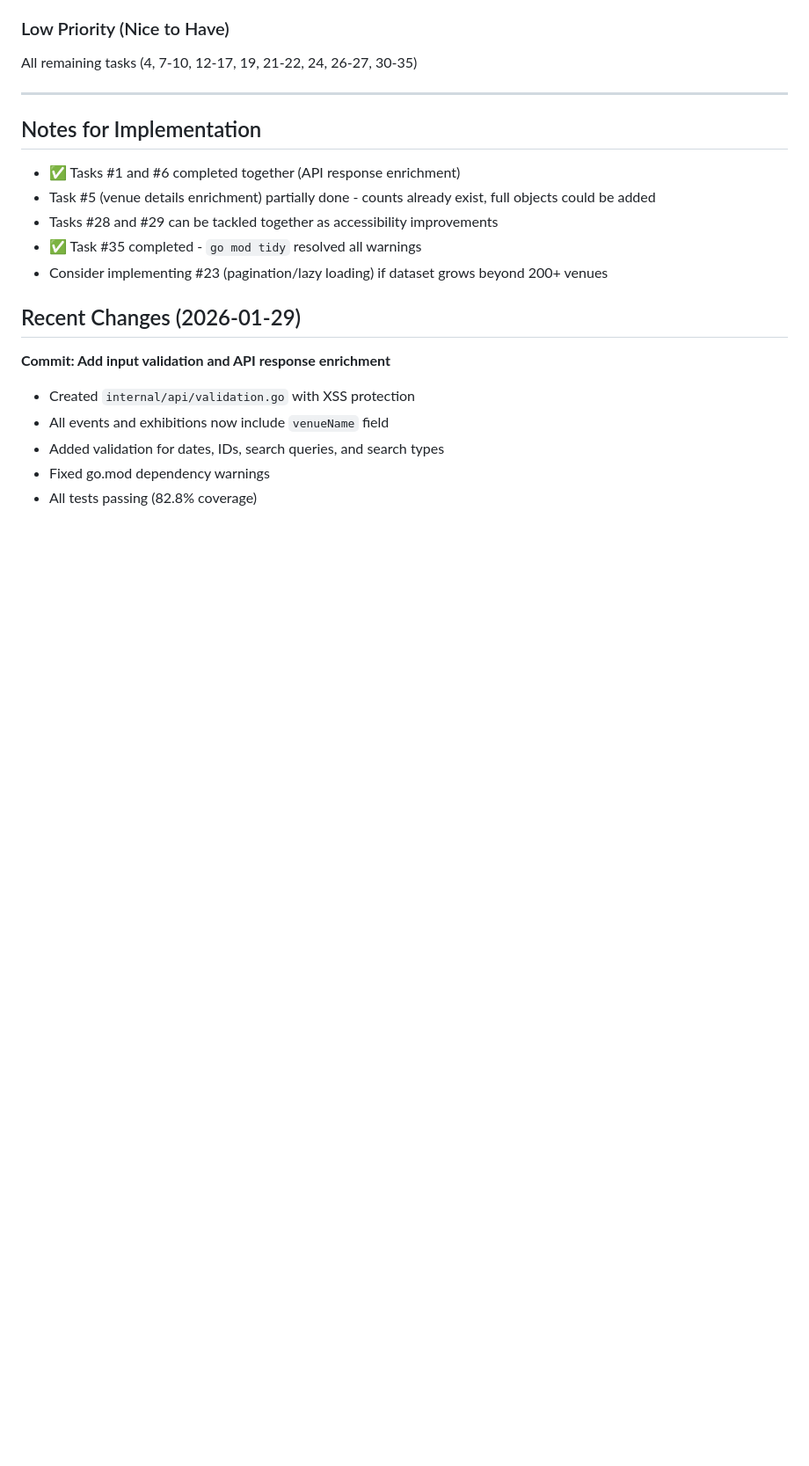
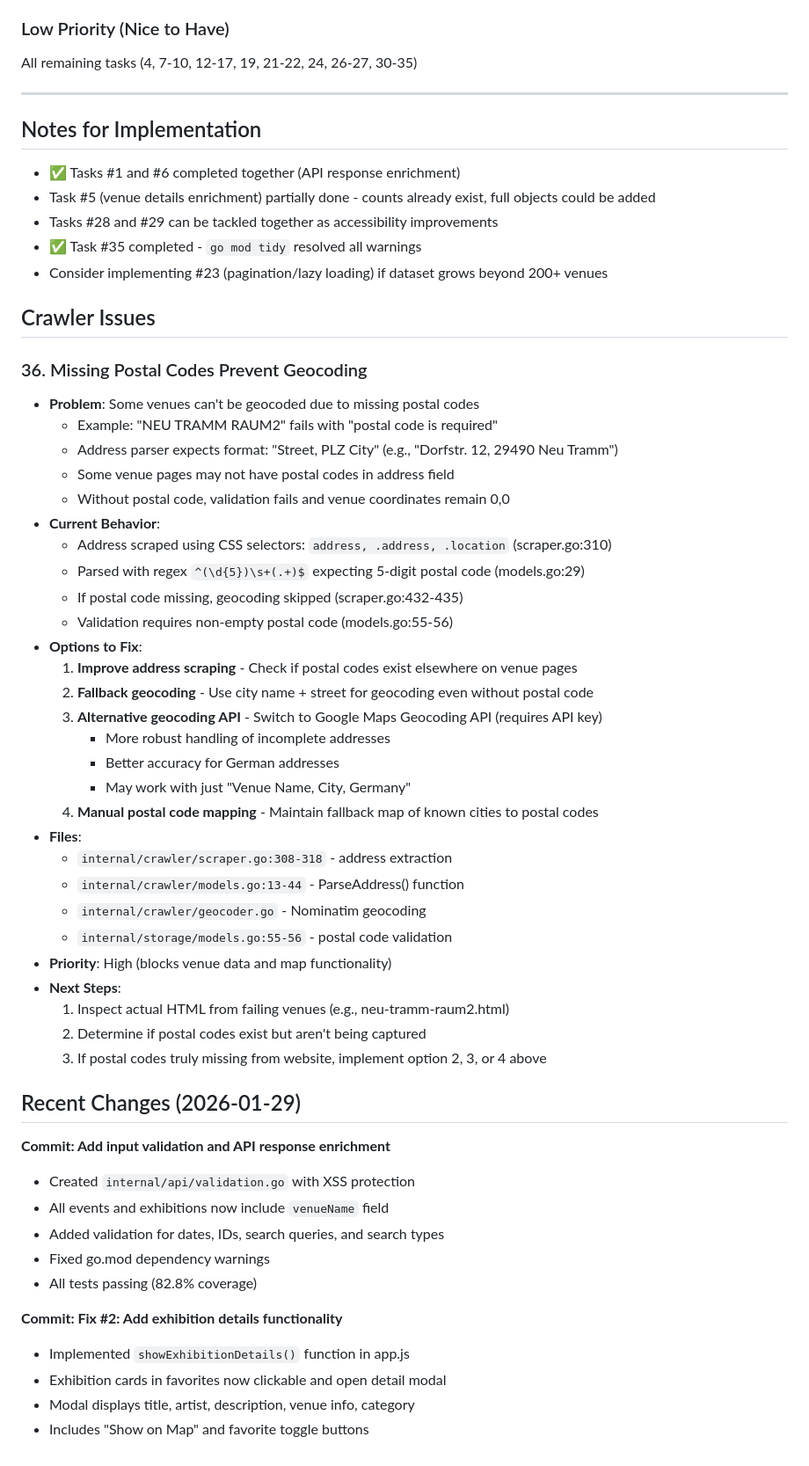
Before and after one commit to Postlab-Luchow/vibeklp, a Markdown page: TASKS.md, the part around the change. Shown at 88% size. Drawn GitHub-style; blank space fills up the shorter version.

Commit message:
Add task #36: Missing postal codes prevent geocoding
Document high-priority crawler issue where venues without postal codes
fail validation and can't be geocoded. Outlines multiple solution options
including improved scraping, fallback geocoding, Google Maps API, or
manual postal code mapping.

💘 Generated with Crush

Assisted-by: Anthropic: Claude Sonnet 4.5 via Crush <crush@charm.land>

```diff
--- a/TASKS.md
+++ b/TASKS.md
@@ -365,6 +365,38 @@ All remaining tasks (4, 7-10, 12-17, 19, 21-22, 24, 26-27, 30-35)
 - ✅ Task #35 completed - `go mod tidy` resolved all warnings
 - Consider implementing #23 (pagination/lazy loading) if dataset grows beyond 200+ venues
 
+## Crawler Issues
+
+### 36. Missing Postal Codes Prevent Geocoding
+- **Problem**: Some venues can't be geocoded due to missing postal codes
+  - Example: "NEU TRAMM RAUM2" fails with "postal code is required"
+  - Address parser expects format: "Street, PLZ City" (e.g., "Dorfstr. 12, 29490 Neu Tramm")
+  - Some venue pages may not have postal codes in address field
+  - Without postal code, validation fails and venue coordinates remain 0,0
+- **Current Behavior**:
+  - Address scraped using CSS selectors: `address, .address, .location` (scraper.go:310)
+  - Parsed with regex `^(\d{5})\s+(.+)$` expecting 5-digit postal code (models.go:29)
+  - If postal code missing, geocoding skipped (scraper.go:432-435)
+  - Validation requires non-empty postal code (models.go:55-56)
+- **Options to Fix**:
+  1. **Improve address scraping** - Check if postal codes exist elsewhere on venue pages
+  2. **Fallback geocoding** - Use city name + street for geocoding even without postal code
+  3. **Alternative geocoding API** - Switch to Google Maps Geocoding API (requires API key)
+     - More robust handling of incomplete addresses
+     - Better accuracy for German addresses
+     - May work with just "Venue Name, City, Germany"
+  4. **Manual postal code mapping** - Maintain fallback map of known cities to postal codes
+- **Files**:
+  - `internal/crawler/scraper.go:308-318` - address extraction
+  - `internal/crawler/models.go:13-44` - ParseAddress() function
+  - `internal/crawler/geocoder.go` - Nominatim geocoding
+  - `internal/storage/models.go:55-56` - postal code validation
+- **Priority**: High (blocks venue data and map functionality)
+- **Next Steps**:
+  1. Inspect actual HTML from failing venues (e.g., neu-tramm-raum2.html)
+  2. Determine if postal codes exist but aren't being captured
+  3. If postal codes truly missing from website, implement option 2, 3, or 4 above
+
 ## Recent Changes (2026-01-29)
 
 **Commit: Add input validation and API response enrichment**
@@ -373,3 +405,9 @@ All remaining tasks (4, 7-10, 12-17, 19, 21-22, 24, 26-27, 30-35)
 - Added validation for dates, IDs, search queries, and search types
 - Fixed go.mod dependency warnings
 - All tests passing (82.8% coverage)
+
+**Commit: Fix #2: Add exhibition details functionality**
+- Implemented `showExhibitionDetails()` function in app.js
+- Exhibition cards in favorites now clickable and open detail modal
+- Modal displays title, artist, description, venue info, category
+- Includes "Show on Map" and favorite toggle buttons
```
